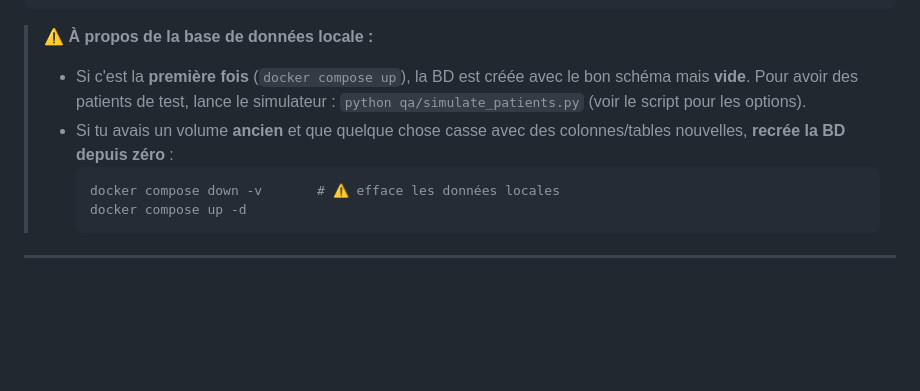
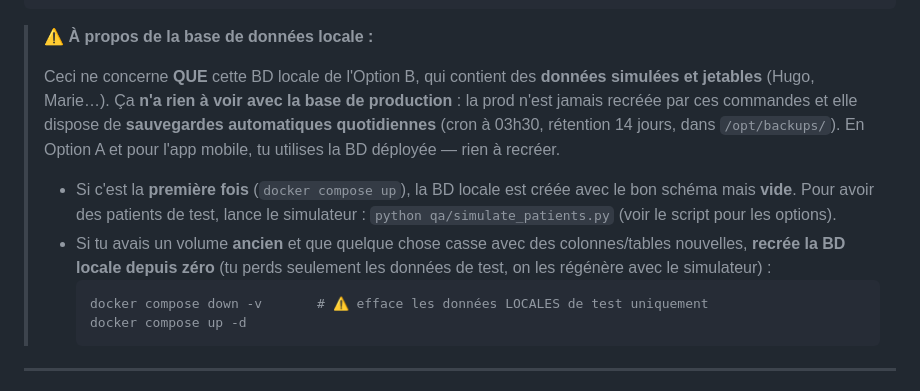
Before and after one commit to saraahsarah-ops/mood-iot, a Markdown page: GUIDE_EQUIPE.md, the part around the change. GitHub-like rendering; blank space fills up the shorter version.

Commit message:
docs: clarifier que recréer la BD ne concerne que le local (prod sauvegardée)

````diff
--- a/GUIDE_EQUIPE.md
+++ b/GUIDE_EQUIPE.md
@@ -174,13 +174,22 @@ AUTH_KEYCLOAK_ISSUER=http://localhost:8080/realms/moodiot
 ```
 
 > ⚠️ **À propos de la base de données locale :**
-> - Si c'est la **première fois** (`docker compose up`), la BD est créée avec le bon
->   schéma mais **vide**. Pour avoir des patients de test, lance le simulateur :
->   `python qa/simulate_patients.py` (voir le script pour les options).
+>
+> Ceci ne concerne **QUE** cette BD locale de l'Option B, qui contient des
+> **données simulées et jetables** (Hugo, Marie…). Ça **n'a rien à voir avec la
+> base de production** : la prod n'est jamais recréée par ces commandes et elle
+> dispose de **sauvegardes automatiques quotidiennes** (cron à 03h30, rétention
+> 14 jours, dans `/opt/backups/`). En Option A et pour l'app mobile, tu utilises
+> la BD déployée — rien à recréer.
+>
+> - Si c'est la **première fois** (`docker compose up`), la BD locale est créée avec
+>   le bon schéma mais **vide**. Pour avoir des patients de test, lance le
+>   simulateur : `python qa/simulate_patients.py` (voir le script pour les options).
 > - Si tu avais un volume **ancien** et que quelque chose casse avec des
->   colonnes/tables nouvelles, **recrée la BD depuis zéro** :
+>   colonnes/tables nouvelles, **recrée la BD locale depuis zéro** (tu perds
+>   seulement les données de test, on les régénère avec le simulateur) :
 >   ```bash
->   docker compose down -v       # ⚠️ efface les données locales
+>   docker compose down -v       # ⚠️ efface les données LOCALES de test uniquement
 >   docker compose up -d
 >   ```
 
````
